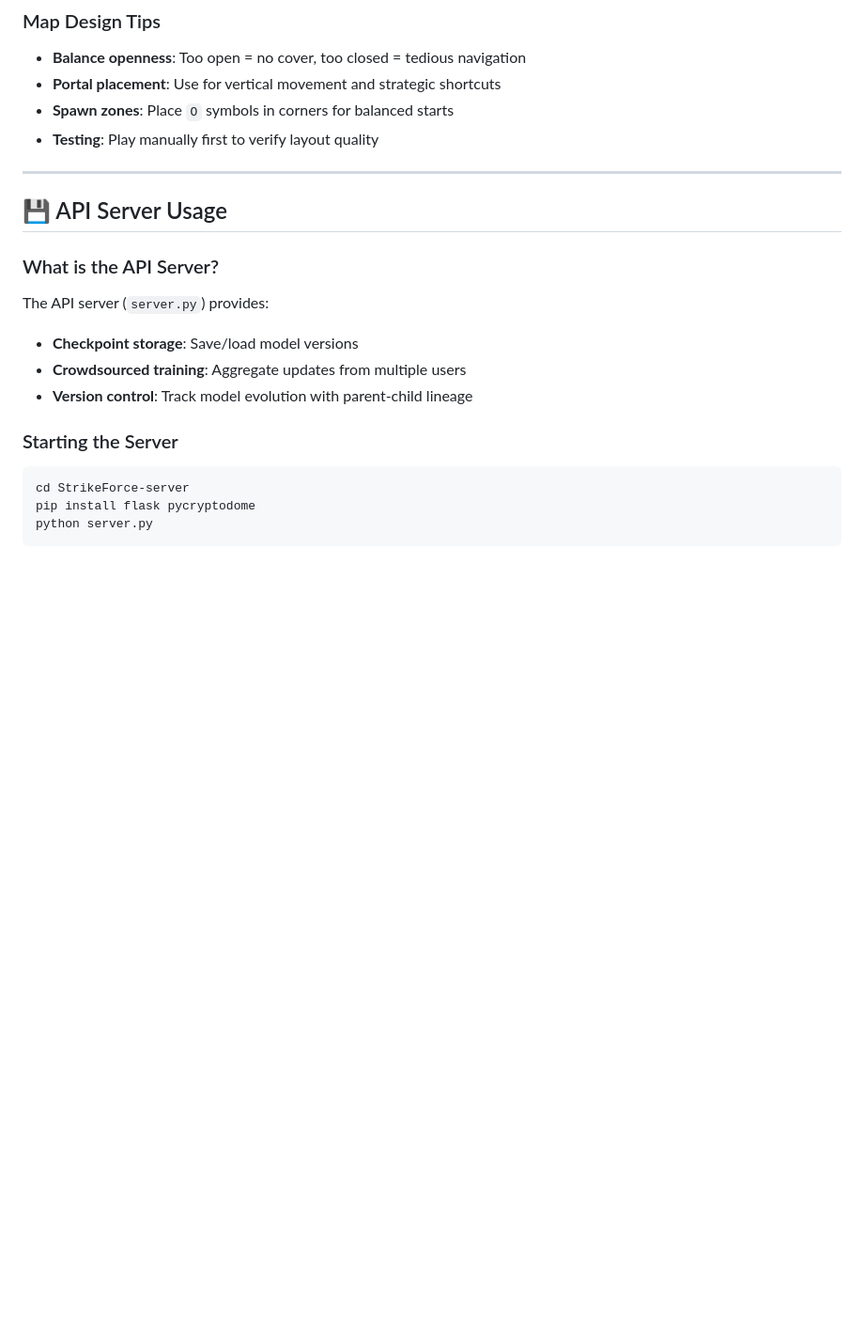
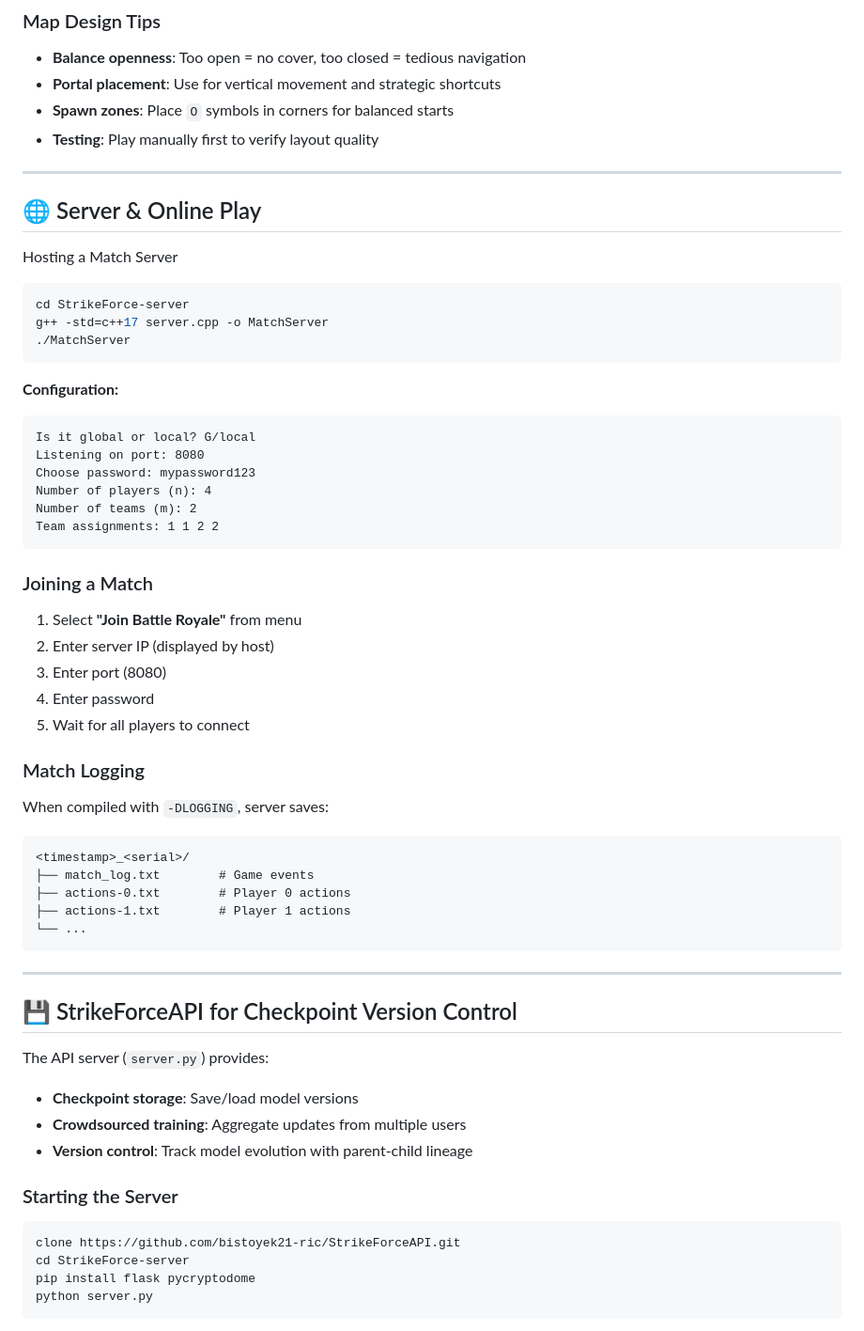
Before and after one commit to bistoyek21-ric/StrikeForce, a Markdown page: README.md, the part around the change. Shown at 94% size. GitHub-like rendering; blank space fills up the shorter version.

Commit message:
readme is edited

````diff
--- a/README.md
+++ b/README.md
@@ -464,10 +464,45 @@ namespace Environment::Field {
 - **Testing**: Play manually first to verify layout quality
 
 ---
+## 🌐 Server & Online Play
+Hosting a Match Server
+```bash
+cd StrikeForce-server
+g++ -std=c++17 server.cpp -o MatchServer
+./MatchServer
+```
 
-## 💾 API Server Usage
+**Configuration:**
+```
+Is it global or local? G/local
+Listening on port: 8080
+Choose password: mypassword123
+Number of players (n): 4
+Number of teams (m): 2
+Team assignments: 1 1 2 2
+```
 
-### What is the API Server?
+### Joining a Match
+
+1. Select **"Join Battle Royale"** from menu
+2. Enter server IP (displayed by host)
+3. Enter port (8080)
+4. Enter password
+5. Wait for all players to connect
+
+### Match Logging
+
+When compiled with `-DLOGGING`, server saves:
+
+```
+<timestamp>_<serial>/
+├── match_log.txt        # Game events
+├── actions-0.txt        # Player 0 actions
+├── actions-1.txt        # Player 1 actions
+└── ...
+```
+---
+## 💾 StrikeForceAPI for Checkpoint Version Control
 
 The API server (`server.py`) provides:
 - **Checkpoint storage**: Save/load model versions
@@ -477,6 +512,7 @@ The API server (`server.py`) provides:
 ### Starting the Server
 
 ```bash
+clone https://github.com/bistoyek21-ric/StrikeForceAPI.git
 cd StrikeForce-server
 pip install flask pycryptodome
 python server.py
````
